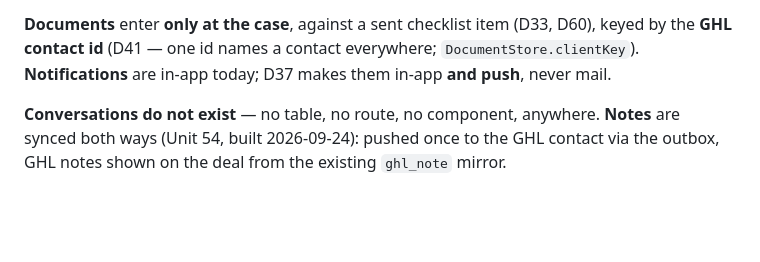
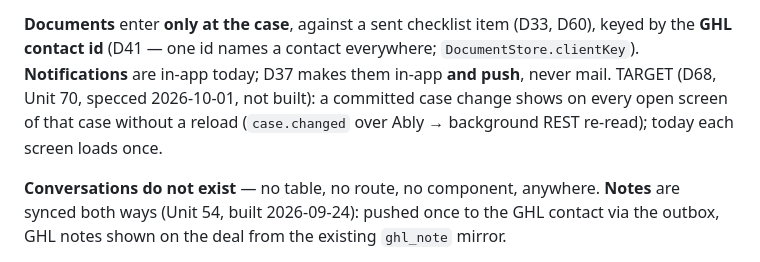
Before and after one commit to Embtel-Solutions-India/EvalOS, a Markdown page: .serena/memories/workflows.md, the part around the change. Rendered like a GitHub page; blank space fills up the shorter version.

```diff
--- a/.serena/memories/workflows.md
+++ b/.serena/memories/workflows.md
@@ -38,6 +38,7 @@ Set-password and sign-in may `upsertContact` (`ensureCrmIdentity`). The portal o
 
 **Documents** enter **only at the case**, against a sent checklist item (D33, D60), keyed by the
 **GHL contact id** (D41 — one id names a contact everywhere; `DocumentStore.clientKey`). **Notifications** are in-app today; D37 makes them in-app **and push**, never mail.
+TARGET (D68, Unit 70, specced 2026-10-01, not built): a committed case change shows on every open screen of that case without a reload (`case.changed` over Ably → background REST re-read); today each screen loads once.
 
 **Conversations do not exist** — no table, no route, no component, anywhere. **Notes** are
 synced both ways (Unit 54, built 2026-09-24): pushed once to the GHL contact via the
```
Also changed, not shown: .claude/workflows.md (+5 -0 lines), context/specs/70-live-screens.md (added, +151 -0 lines).
